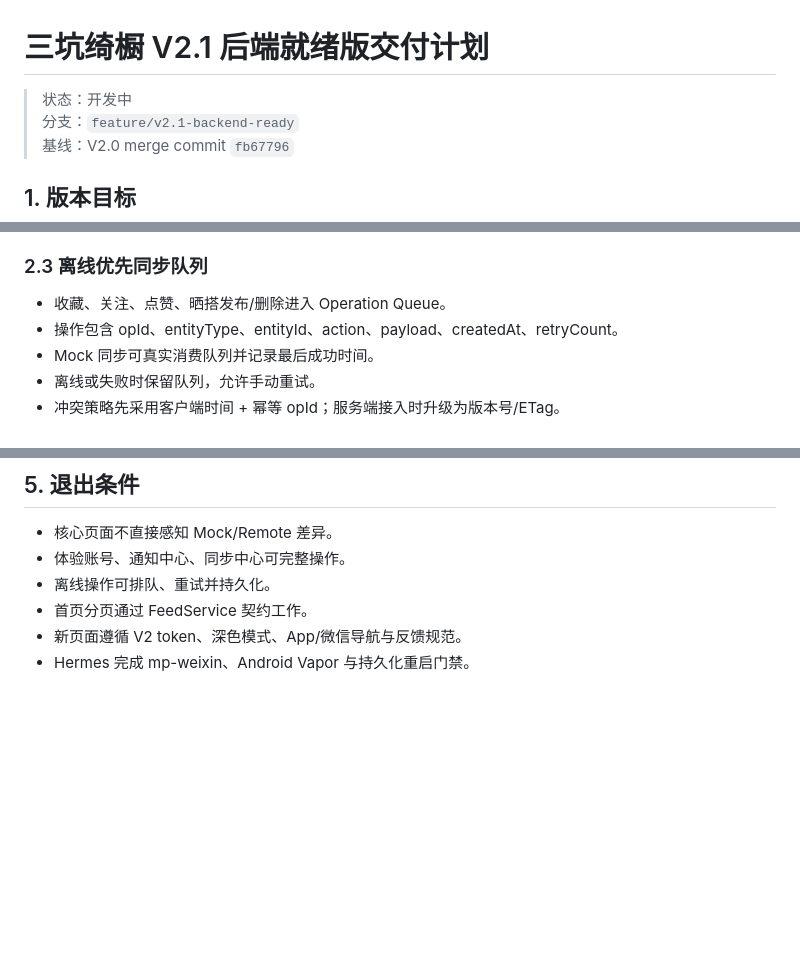
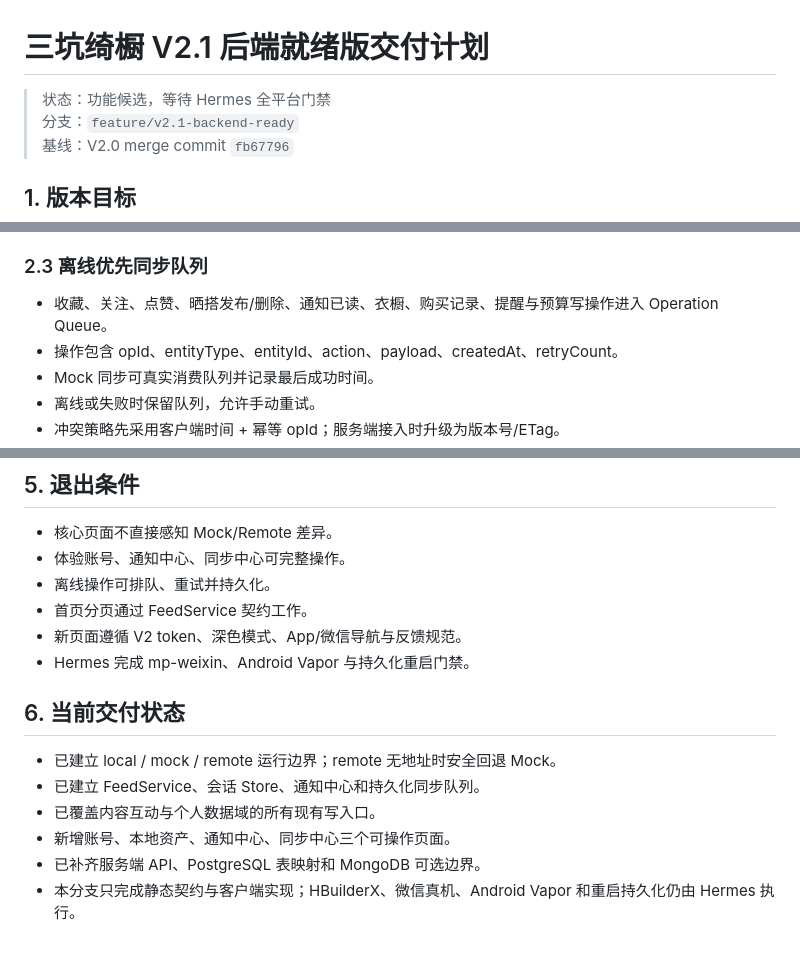
Before and after one commit to burnkings/sankengcloset, a Markdown page: docs/product/V2.1-BACKEND-READY-PLAN.md, 3 parts joined by grey strips. GitHub-like rendering; blank space fills up the shorter version.

Commit message:
V2.1: Mark backend-ready scope as feature candidate

```diff
--- a/docs/product/V2.1-BACKEND-READY-PLAN.md
+++ b/docs/product/V2.1-BACKEND-READY-PLAN.md
@@ -1,6 +1,6 @@
 # 三坑绮橱 V2.1 后端就绪版交付计划
 
-> 状态：开发中
+> 状态：功能候选，等待 Hermes 全平台门禁
 > 分支：`feature/v2.1-backend-ready`
 > 基线：V2.0 merge commit `fb67796`
 
@@ -30,7 +30,7 @@ V2.1 不急于绑定某一家后端或数据库，而是先把客户端从“页
 
 ### 2.3 离线优先同步队列
 
-- 收藏、关注、点赞、晒搭发布/删除进入 Operation Queue。
+- 收藏、关注、点赞、晒搭发布/删除、通知已读、衣橱、购买记录、提醒与预算写操作进入 Operation Queue。
 - 操作包含 opId、entityType、entityId、action、payload、createdAt、retryCount。
 - Mock 同步可真实消费队列并记录最后成功时间。
 - 离线或失败时保留队列，允许手动重试。
@@ -82,3 +82,13 @@ V2.1 不急于绑定某一家后端或数据库，而是先把客户端从“页
 - 首页分页通过 FeedService 契约工作。
 - 新页面遵循 V2 token、深色模式、App/微信导航与反馈规范。
 - Hermes 完成 mp-weixin、Android Vapor 与持久化重启门禁。
+
+
+## 6. 当前交付状态
+
+- 已建立 local / mock / remote 运行边界；remote 无地址时安全回退 Mock。
+- 已建立 FeedService、会话 Store、通知中心和持久化同步队列。
+- 已覆盖内容互动与个人数据域的所有现有写入口。
+- 新增账号、本地资产、通知中心、同步中心三个可操作页面。
+- 已补齐服务端 API、PostgreSQL 表映射和 MongoDB 可选边界。
+- 本分支只完成静态契约与客户端实现；HBuilderX、微信真机、Android Vapor 和重启持久化仍由 Hermes 执行。
```
